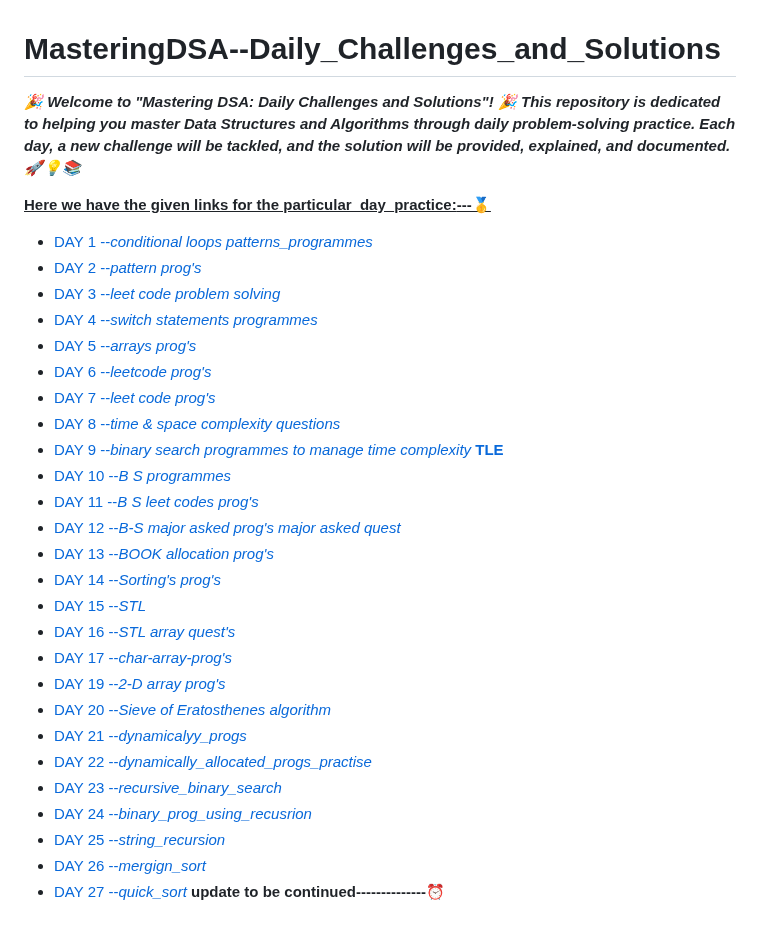
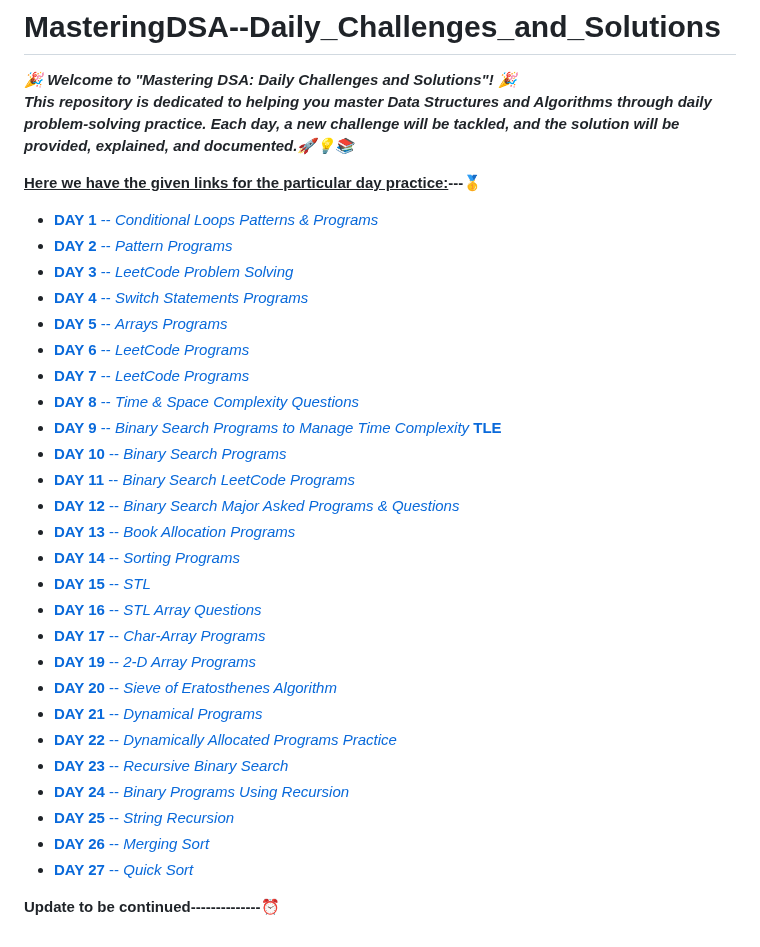
Before and after one commit to Rjesh2006/MasteringDSA--Daily_Challenges_and_Solutions, a Markdown page: README.md, the part around the change. GitHub-like rendering.

```diff
--- a/README.md
+++ b/README.md
@@ -3,32 +3,33 @@
 ***🎉 Welcome to "Mastering DSA: Daily Challenges and Solutions"! 🎉
 This repository is dedicated to helping you master Data Structures and Algorithms through daily problem-solving practice. Each day, a new challenge will be tackled, and the solution will be provided, explained, and documented.🚀💡📚***
 
-**<ins>Here we have the given links for the particular_day_practice:<ins>---🥇**
+**<ins>Here we have the given links for the particular day practice:</ins>---🥇**
 
-- [DAY 1 --*conditional loops patterns_programmes*](https://github.com/Rjesh2006/MasteringDSA--Daily_Challenges_and_Solutions/tree/main/day1)
-- [DAY 2 --*pattern prog's*](https://github.com/Rjesh2006/MasteringDSA--Daily_Challenges_and_Solutions/tree/main/day2)
-- [DAY 3 --*leet code problem solving*](https://github.com/Rjesh2006/MasteringDSA--Daily_Challenges_and_Solutions/tree/main/day3)
-- [DAY 4 --*switch statements programmes*](https://github.com/Rjesh2006/MasteringDSA--Daily_Challenges_and_Solutions/tree/main/day7)
-- [DAY 5 --*arrays prog's*](https://github.com/Rjesh2006/MasteringDSA--Daily_Challenges_and_Solutions/tree/main/day8)
-- [DAY 6 --*leetcode prog's*](https://github.com/Rjesh2006/MasteringDSA--Daily_Challenges_and_Solutions/tree/main/day6)
-- [DAY 7 --*leet code prog's*](https://github.com/Rjesh2006/MasteringDSA--Daily_Challenges_and_Solutions/tree/main/day8)
-- [DAY 8 --*time & space complexity questions*](https://github.com/Rjesh2006/MasteringDSA--Daily_Challenges_and_Solutions/tree/main/day9)
-- [DAY 9 --*binary search programmes to manage time complexity* **TLE**](https://github.com/Rjesh2006/MasteringDSA--Daily_Challenges_and_Solutions/tree/main/day10)
-- [DAY 10 --*B S programmes*](https://github.com/Rjesh2006/MasteringDSA--Daily_Challenges_and_Solutions/tree/main/day11)
-- [DAY 11 --*B S leet codes prog's*](https://github.com/Rjesh2006/MasteringDSA--Daily_Challenges_and_Solutions/tree/main/day11)
-- [DAY 12 --*B-S major asked prog's major asked quest*](https://github.com/Rjesh2006/MasteringDSA--Daily_Challenges_and_Solutions/tree/main/day12)
-- [DAY 13 --*BOOK allocation prog's*]()
-- [DAY 14 --*Sorting's prog's*](https://github.com/Rjesh2006/MasteringDSA--Daily_Challenges_and_Solutions/tree/main/day14)
-- [DAY 15 --*STL*](https://github.com/Rjesh2006/MasteringDSA--Daily_Challenges_and_Solutions/tree/main/day15)
-- [DAY 16 --*STL array quest's*](https://github.com/Rjesh2006/MasteringDSA--Daily_Challenges_and_Solutions/tree/main/day16)
-- [DAY 17 --*char-array-prog's*](https://github.com/Rjesh2006/MasteringDSA--Daily_Challenges_and_Solutions/tree/main/day17)
-- [DAY 19 --*2-D array prog's*](https://github.com/Rjesh2006/MasteringDSA--Daily_Challenges_and_Solutions/tree/main/day19)
-- [DAY 20 --*Sieve of Eratosthenes algorithm*](https://github.com/Rjesh2006/MasteringDSA--Daily_Challenges_and_Solutions/tree/main/day20)
-- [DAY 21 --*dynamicalyy_progs*](https://github.com/Rjesh2006/MasteringDSA--Daily_Challenges_and_Solutions/tree/main/day22)
-- [DAY 22 --*dynamically_allocated_progs_practise*]([https:](https://github.com/Rjesh2006/MasteringDSA--Daily_Challenges_and_Solutions/tree/main/day24datesecosep))
-- [DAY 23 --*recursive_binary_search*]([https](https://github.com/Rjesh2006/MasteringDSA--Daily_Challenges_and_Solutions/tree/main/day25))
-- [DAY 24 --*binary_prog_using_recusrion*]([https](https://github.com/Rjesh2006/MasteringDSA--Daily_Challenges_and_Solutions/tree/main/day26))
-- [DAY 25 --*string_recursion*]([https](https://github.com/Rjesh2006/MasteringDSA--Daily_Challenges_and_Solutions/tree/main/day27))
-- [DAY 26 --*mergign_sort*]([https](https://github.com/Rjesh2006/MasteringDSA--Daily_Challenges_and_Solutions/tree/main/day28))
-- [DAY 27 --*quick_sort*](https://github.com/Rjesh2006/MasteringDSA--Daily_Challenges_and_Solutions/tree/main/day29)
-**update to be continued--------------⏰**
+- [**DAY 1** -- *Conditional Loops Patterns & Programs*](https://github.com/Rjesh2006/MasteringDSA--Daily_Challenges_and_Solutions/tree/main/day1)
+- [**DAY 2** -- *Pattern Programs*](https://github.com/Rjesh2006/MasteringDSA--Daily_Challenges_and_Solutions/tree/main/day2)
+- [**DAY 3** -- *LeetCode Problem Solving*](https://github.com/Rjesh2006/MasteringDSA--Daily_Challenges_and_Solutions/tree/main/day3)
+- [**DAY 4** -- *Switch Statements Programs*](https://github.com/Rjesh2006/MasteringDSA--Daily_Challenges_and_Solutions/tree/main/day7)
+- [**DAY 5** -- *Arrays Programs*](https://github.com/Rjesh2006/MasteringDSA--Daily_Challenges_and_Solutions/tree/main/day8)
+- [**DAY 6** -- *LeetCode Programs*](https://github.com/Rjesh2006/MasteringDSA--Daily_Challenges_and_Solutions/tree/main/day6)
+- [**DAY 7** -- *LeetCode Programs*](https://github.com/Rjesh2006/MasteringDSA--Daily_Challenges_and_Solutions/tree/main/day8)
+- [**DAY 8** -- *Time & Space Complexity Questions*](https://github.com/Rjesh2006/MasteringDSA--Daily_Challenges_and_Solutions/tree/main/day9)
+- [**DAY 9** -- *Binary Search Programs to Manage Time Complexity* **TLE**](https://github.com/Rjesh2006/MasteringDSA--Daily_Challenges_and_Solutions/tree/main/day10)
+- [**DAY 10** -- *Binary Search Programs*](https://github.com/Rjesh2006/MasteringDSA--Daily_Challenges_and_Solutions/tree/main/day11)
+- [**DAY 11** -- *Binary Search LeetCode Programs*](https://github.com/Rjesh2006/MasteringDSA--Daily_Challenges_and_Solutions/tree/main/day11)
+- [**DAY 12** -- *Binary Search Major Asked Programs & Questions*](https://github.com/Rjesh2006/MasteringDSA--Daily_Challenges_and_Solutions/tree/main/day12)
+- [**DAY 13** -- *Book Allocation Programs*]((https://github.com/Rjesh2006/MasteringDSA--Daily_Challenges_and_Solutions/tree/main/day13))
+- [**DAY 14** -- *Sorting Programs*](https://github.com/Rjesh2006/MasteringDSA--Daily_Challenges_and_Solutions/tree/main/day14)
+- [**DAY 15** -- *STL*](https://github.com/Rjesh2006/MasteringDSA--Daily_Challenges_and_Solutions/tree/main/day15)
+- [**DAY 16** -- *STL Array Questions*](https://github.com/Rjesh2006/MasteringDSA--Daily_Challenges_and_Solutions/tree/main/day16)
+- [**DAY 17** -- *Char-Array Programs*](https://github.com/Rjesh2006/MasteringDSA--Daily_Challenges_and_Solutions/tree/main/day17)
+- [**DAY 19** -- *2-D Array Programs*](https://github.com/Rjesh2006/MasteringDSA--Daily_Challenges_and_Solutions/tree/main/day19)
+- [**DAY 20** -- *Sieve of Eratosthenes Algorithm*](https://github.com/Rjesh2006/MasteringDSA--Daily_Challenges_and_Solutions/tree/main/day20)
+- [**DAY 21** -- *Dynamical Programs*](https://github.com/Rjesh2006/MasteringDSA--Daily_Challenges_and_Solutions/tree/main/day22)
+- [**DAY 22** -- *Dynamically Allocated Programs Practice*](https://github.com/Rjesh2006/MasteringDSA--Daily_Challenges_and_Solutions/tree/main/day24datesecosep)
+- [**DAY 23** -- *Recursive Binary Search*](https://github.com/Rjesh2006/MasteringDSA--Daily_Challenges_and_Solutions/tree/main/day25)
+- [**DAY 24** -- *Binary Programs Using Recursion*](https://github.com/Rjesh2006/MasteringDSA--Daily_Challenges_and_Solutions/tree/main/day26)
+- [**DAY 25** -- *String Recursion*](https://github.com/Rjesh2006/MasteringDSA--Daily_Challenges_and_Solutions/tree/main/day27)
+- [**DAY 26** -- *Merging Sort*](https://github.com/Rjesh2006/MasteringDSA--Daily_Challenges_and_Solutions/tree/main/day28)
+- [**DAY 27** -- *Quick Sort*](https://github.com/Rjesh2006/MasteringDSA--Daily_Challenges_and_Solutions/tree/main/day29)
+
+**Update to be continued--------------⏰**
```
